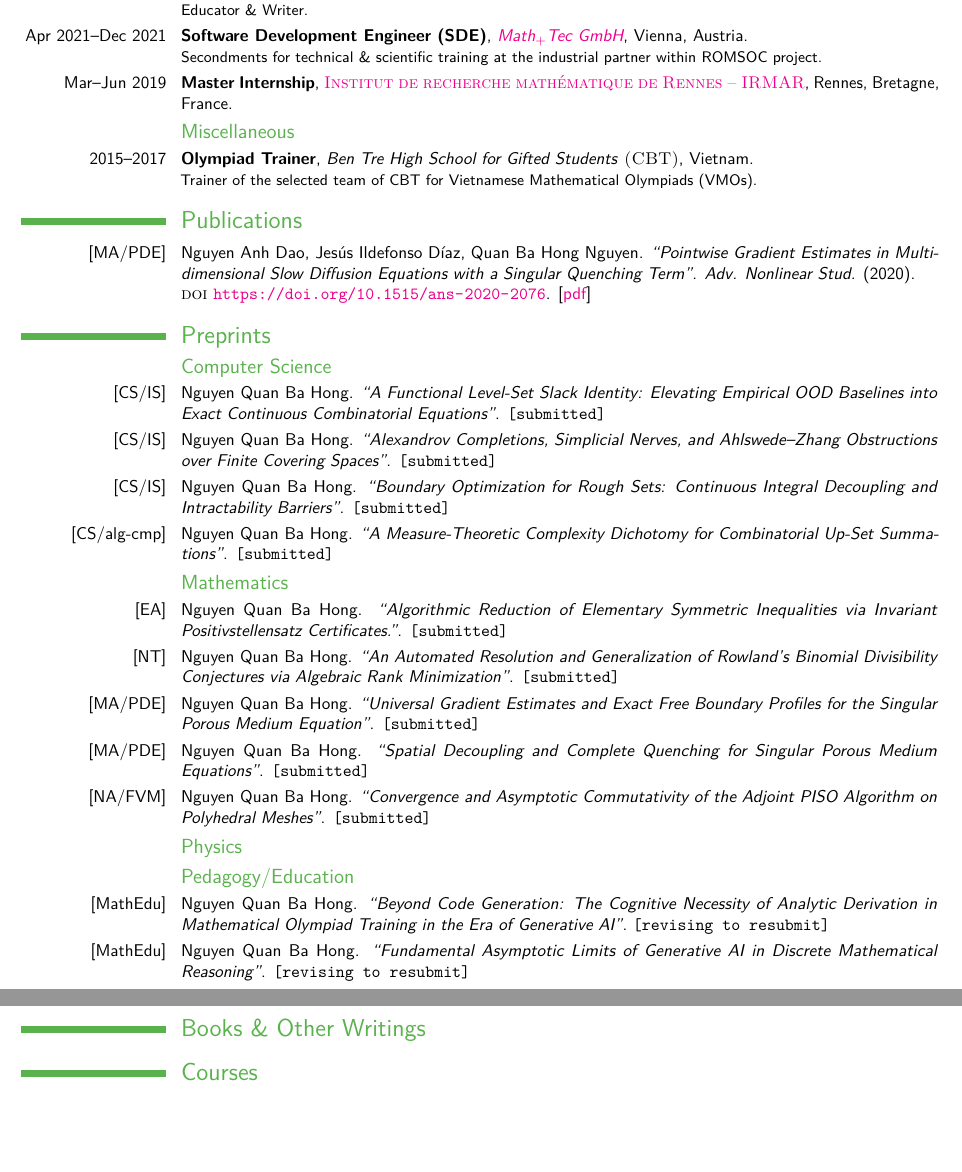
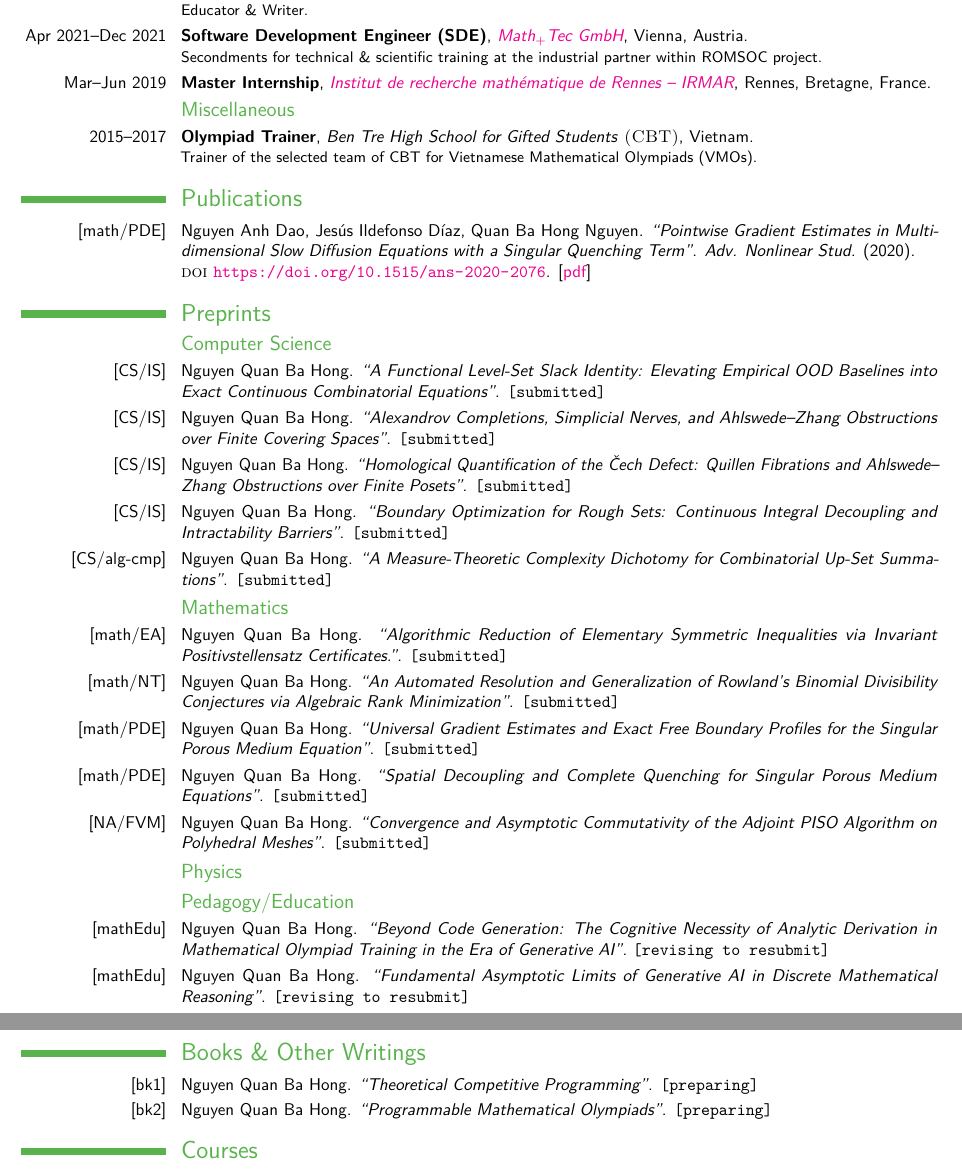
Before and after one commit to NQBH/publication, a LaTeX CV (CV/NQBH_CV.tex): two parts of pages 2 and 3 of 5, joined at a grey line, cut so that both start at the same text, the shorter picture padded with empty space. Compiled offline with pdfLaTeX.

Commit message:
updated books

```diff
--- a/CV/NQBH_CV.tex
+++ b/CV/NQBH_CV.tex
@@ -175,7 +175,7 @@ Ho Chi Minh City, Vietnam\\
 
 \cventry{Apr 2021--Dec 2021}{Software Development Engineer (SDE)}{\href{https://mathtec.at/}{Math${}_+$Tec GmbH}}{Vienna, Austria}{}{Secondments for technical {\small\&} scientific training at the industrial partner within ROMSOC project.}
 
-\cventry{Mar--Jun 2019}{Master Internship}{\textsc{\href{https://irmar.univ-rennes1.fr/}{Institut de recherche mathématique de Rennes -- IRMAR}}}{Rennes, Bretagne}{France}{}
+\cventry{Mar--Jun 2019}{Master Internship}{\href{https://irmar.univ-rennes1.fr/}{Institut de recherche mathématique de Rennes -- IRMAR}}{Rennes, Bretagne}{France}{}
 
 \subsection{Miscellaneous}
 
@@ -187,7 +187,7 @@ Ho Chi Minh City, Vietnam\\
 
 \section{Publications}
 
-\cvitem{[MA/PDE]}{Nguyen Anh Dao, Jes\'us Ildefonso D\'iaz, Quan Ba Hong Nguyen. \textit{``Pointwise Gradient Estimates in Multi-dimensional Slow Diffusion Equations with a Singular Quenching Term''}. \textit{Adv. Nonlinear Stud.} (2020).\newline\textsc{doi} \url{https://doi.org/10.1515/ans-2020-2076}. [\href{https://github.com/NQBH/miscellaneous/blob/master/math/publication/Dao_Diaz_Nguyen2020.pdf}{pdf}]}
+\cvitem{[math/PDE]}{Nguyen Anh Dao, Jes\'us Ildefonso D\'iaz, Quan Ba Hong Nguyen. \textit{``Pointwise Gradient Estimates in Multi-dimensional Slow Diffusion Equations with a Singular Quenching Term''}. \textit{Adv. Nonlinear Stud.} (2020).\newline\textsc{doi} \url{https://doi.org/10.1515/ans-2020-2076}. [\href{https://github.com/NQBH/miscellaneous/blob/master/math/publication/Dao_Diaz_Nguyen2020.pdf}{pdf}]}
 
 %------------------------------------------------------------------------------%
 %       Preprints
@@ -205,6 +205,8 @@ Ho Chi Minh City, Vietnam\\
 
 \cvitem{[CS/IS]}{Nguyen Quan Ba Hong. \textit{``Alexandrov Completions, Simplicial Nerves, and Ahlswede--Zhang Obstructions over Finite Covering Spaces''}. \texttt{[submitted]}}
 
+\cvitem{[CS/IS]}{Nguyen Quan Ba Hong. \textit{``Homological Quantification of the \v{C}ech Defect: Quillen Fibrations and Ahlswede--Zhang Obstructions over Finite Posets''}. \texttt{[submitted]}}
+
 \cvitem{[CS/IS]}{Nguyen Quan Ba Hong. \textit{``Boundary Optimization for Rough Sets: Continuous Integral Decoupling and Intractability Barriers''}. \texttt{[submitted]}}
 
 \cvitem{[CS/alg-cmp]}{Nguyen Quan Ba Hong. \textit{``A Measure-Theoretic Complexity Dichotomy for Combinatorial Up-Set Summations''}. \texttt{[submitted]}}
@@ -213,13 +215,13 @@ Ho Chi Minh City, Vietnam\\
 
 \subsection{Mathematics}
 
-\cvitem{[EA]}{Nguyen Quan Ba Hong. \textit{``Algorithmic Reduction of Elementary Symmetric Inequalities via Invariant Positivstellensatz Certificates.''}. \texttt{[submitted]}}
+\cvitem{[math/EA]}{Nguyen Quan Ba Hong. \textit{``Algorithmic Reduction of Elementary Symmetric Inequalities via Invariant Positivstellensatz Certificates.''}. \texttt{[submitted]}}
 
-\cvitem{[NT]}{Nguyen Quan Ba Hong. \textit{``An Automated Resolution and Generalization of Rowland’s Binomial Divisibility Conjectures via Algebraic Rank Minimization''}. \texttt{[submitted]}}
+\cvitem{[math/NT]}{Nguyen Quan Ba Hong. \textit{``An Automated Resolution and Generalization of Rowland’s Binomial Divisibility Conjectures via Algebraic Rank Minimization''}. \texttt{[submitted]}}
 
-\cvitem{[MA/PDE]}{Nguyen Quan Ba Hong. \textit{``Universal Gradient Estimates and Exact Free Boundary Profiles for the Singular Porous Medium Equation''}. \texttt{[submitted]}}
+\cvitem{[math/PDE]}{Nguyen Quan Ba Hong. \textit{``Universal Gradient Estimates and Exact Free Boundary Profiles for the Singular Porous Medium Equation''}. \texttt{[submitted]}}
 
-\cvitem{[MA/PDE]}{Nguyen Quan Ba Hong. \textit{``Spatial Decoupling and Complete Quenching for Singular Porous Medium Equations''}. \texttt{[submitted]}}
+\cvitem{[math/PDE]}{Nguyen Quan Ba Hong. \textit{``Spatial Decoupling and Complete Quenching for Singular Porous Medium Equations''}. \texttt{[submitted]}}
 
 \cvitem{[NA/FVM]}{Nguyen Quan Ba Hong. \textit{``Convergence and Asymptotic Commutativity of the Adjoint PISO Algorithm on Polyhedral Meshes''}. \texttt{[submitted]}}
 
@@ -231,15 +233,19 @@ Ho Chi Minh City, Vietnam\\
 
 \subsection{Pedagogy/Education}
 
-\cvitem{[MathEdu]}{Nguyen Quan Ba Hong. \textit{``Beyond Code Generation: The Cognitive Necessity of Analytic Derivation in Mathematical Olympiad Training in the Era of Generative AI''}. \texttt{[revising to resubmit]}}
+\cvitem{[mathEdu]}{Nguyen Quan Ba Hong. \textit{``Beyond Code Generation: The Cognitive Necessity of Analytic Derivation in Mathematical Olympiad Training in the Era of Generative AI''}. \texttt{[revising to resubmit]}}
 
-\cvitem{[MathEdu]}{Nguyen Quan Ba Hong. \textit{``Fundamental Asymptotic Limits of Generative AI in Discrete Mathematical Reasoning''}. \texttt{[revising to resubmit]}}
+\cvitem{[mathEdu]}{Nguyen Quan Ba Hong. \textit{``Fundamental Asymptotic Limits of Generative AI in Discrete Mathematical Reasoning''}. \texttt{[revising to resubmit]}}
 
 %------------------------------------------------------------------------------%
 %       Writings
 %------------------------------------------------------------------------------%
 
 \section{Books \& Other Writings}
+
+\cvitem{[bk1]}{Nguyen Quan Ba Hong. \textit{``Theoretical Competitive Programming''}. \texttt{[preparing]}}
+
+\cvitem{[bk2]}{Nguyen Quan Ba Hong. \textit{``Programmable Mathematical Olympiads''}. \texttt{[preparing]}}
 
 % \cvitem{[Bk1]}{\foreignlanguage{vietnamese}{Nguyễn Quản Bá Hồng, Nguyễn Quản Trung Nhân. \href{https://github.com/NQBH/elementary_STEM_beyond/blob/main/learning_teaching_research/NQBH_on_learning_teaching_research.pdf}{\textit{Some Thoughts on Learning, Teaching, \& Research: A Short Novel -- Vài Suy Nghĩ Về Việc Học, Việc Dạy, \& Nghề Nghiên Cứu: 1 Tiểu Thuyết Ngắn}}}.}
 
```
Also changed, not shown: CV/NQBH_CV.pdf.
